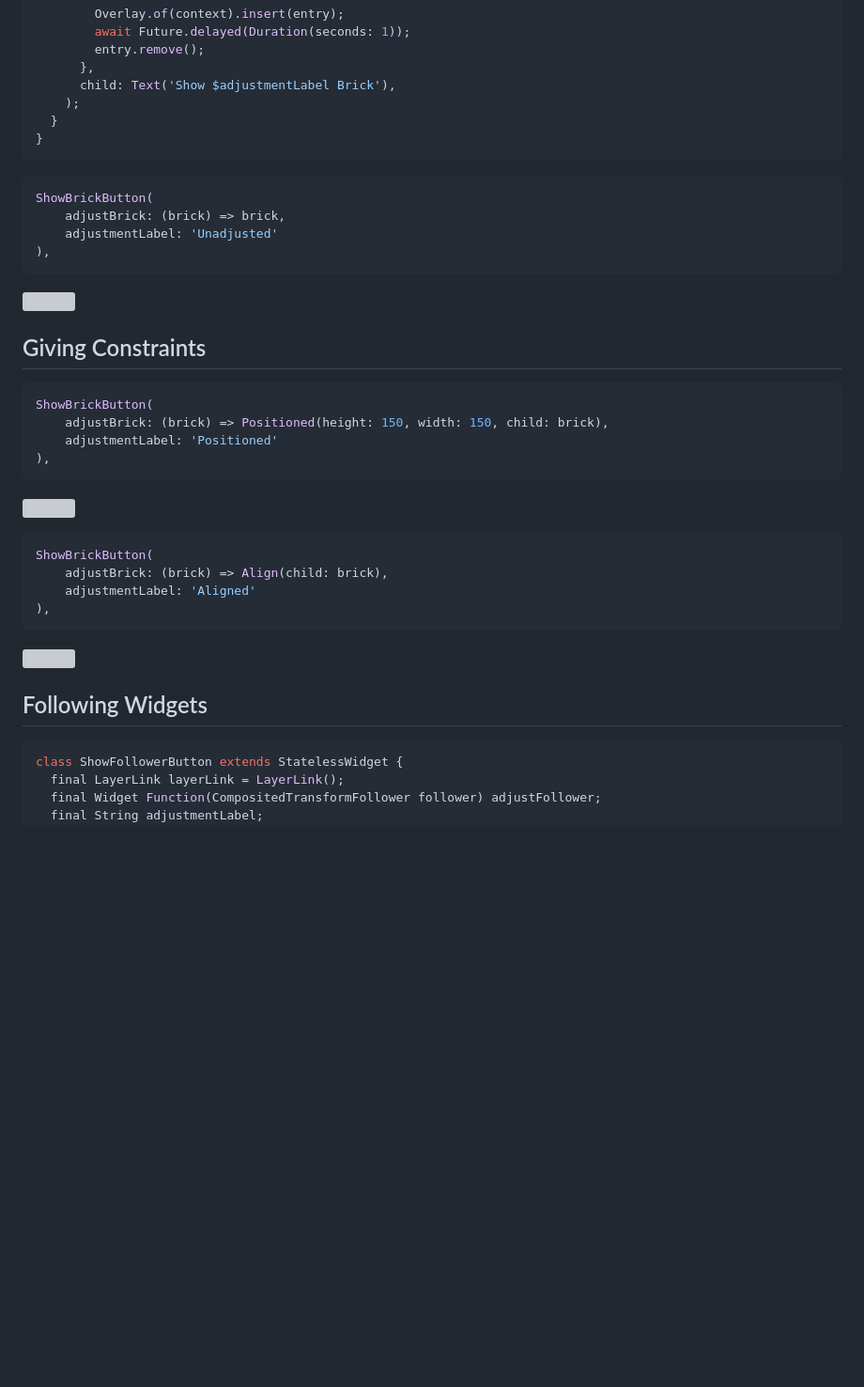
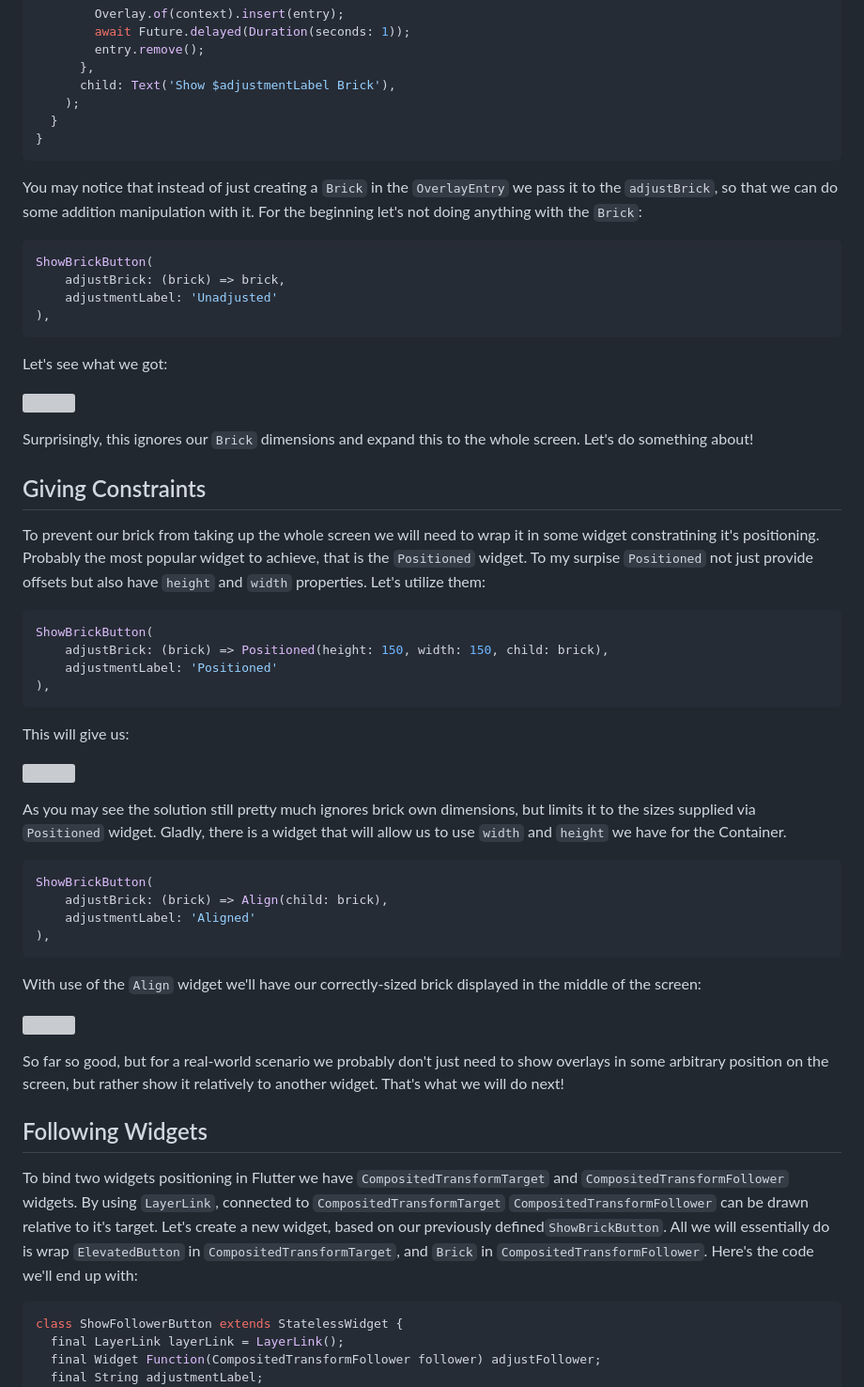
Before and after one commit to astorDev/fanci, a Markdown page: overlay/flutter-101/index.md, the part around the change printed below. Shown: that part at 94% size. GitHub-like rendering; blank space fills up the shorter version; grey boxes are pictures that could not be loaded.

Commit message:
flutter overlay main texting

````diff
--- a/overlay/flutter-101/index.md
+++ b/overlay/flutter-101/index.md
@@ -48,6 +52,8 @@ class ShowBrickButton extends StatelessWidget {
 }
 ```
 
+You may notice that instead of just creating a `Brick` in the `OverlayEntry` we pass it to the `adjustBrick`, so that we can do some addition manipulation with it. For the beginning let's not doing anything with the `Brick`:
+
 ```dart
 ShowBrickButton(
     adjustBrick: (brick) => brick,
@@ -55,9 +61,15 @@ ShowBrickButton(
 ),
 ```
 
+Let's see what we got:
+
 ![](brick-unadjusted.gif)
 
+Surprisingly, this ignores our `Brick` dimensions and expand this to the whole screen. Let's do something about!
+
 ## Giving Constraints
+
+To prevent our brick from taking up the whole screen we will need to wrap it in some widget constratining it's positioning. Probably the most popular widget to achieve, that is the `Positioned` widget. To my surpise `Positioned` not just provide offsets but also have `height` and `width` properties. Let's utilize them:
 
 ```dart
 ShowBrickButton(
@@ -66,7 +78,11 @@ ShowBrickButton(
 ),
 ```
 
+This will give us:
+
 ![](brick-positioned.gif)
+
+As you may see the solution still pretty much ignores brick own dimensions, but limits it to the sizes supplied via `Positioned` widget. Gladly, there is a widget that will allow us to use `width` and `height` we have for the Container.
 
 ```dart
 ShowBrickButton(
@@ -75,9 +91,15 @@ ShowBrickButton(
 ),
 ```
 
+With use of the `Align` widget we'll have our correctly-sized brick displayed in the middle of the screen:
+
 ![](brick-aligned.gif)
 
+So far so good, but for a real-world scenario we probably don't just need to show overlays in some arbitrary position on the screen, but rather show it relatively to another widget. That's what we will do next!
+
 ## Following Widgets
+
+To bind two widgets positioning in Flutter we have `CompositedTransformTarget` and `CompositedTransformFollower` widgets. By using `LayerLink`, connected to `CompositedTransformTarget` `CompositedTransformFollower` can be drawn relative to it's target. Let's create a new widget, based on our previously defined`ShowBrickButton`. All we will essentially do is wrap `ElevatedButton` in `CompositedTransformTarget`, and `Brick` in `CompositedTransformFollower`. Here's the code we'll end up with:
 
 ```dart
 class ShowFollowerButton extends StatelessWidget {
````
Also changed, not shown: other parts of overlay/flutter-101/index.md (+20 -0 lines).
